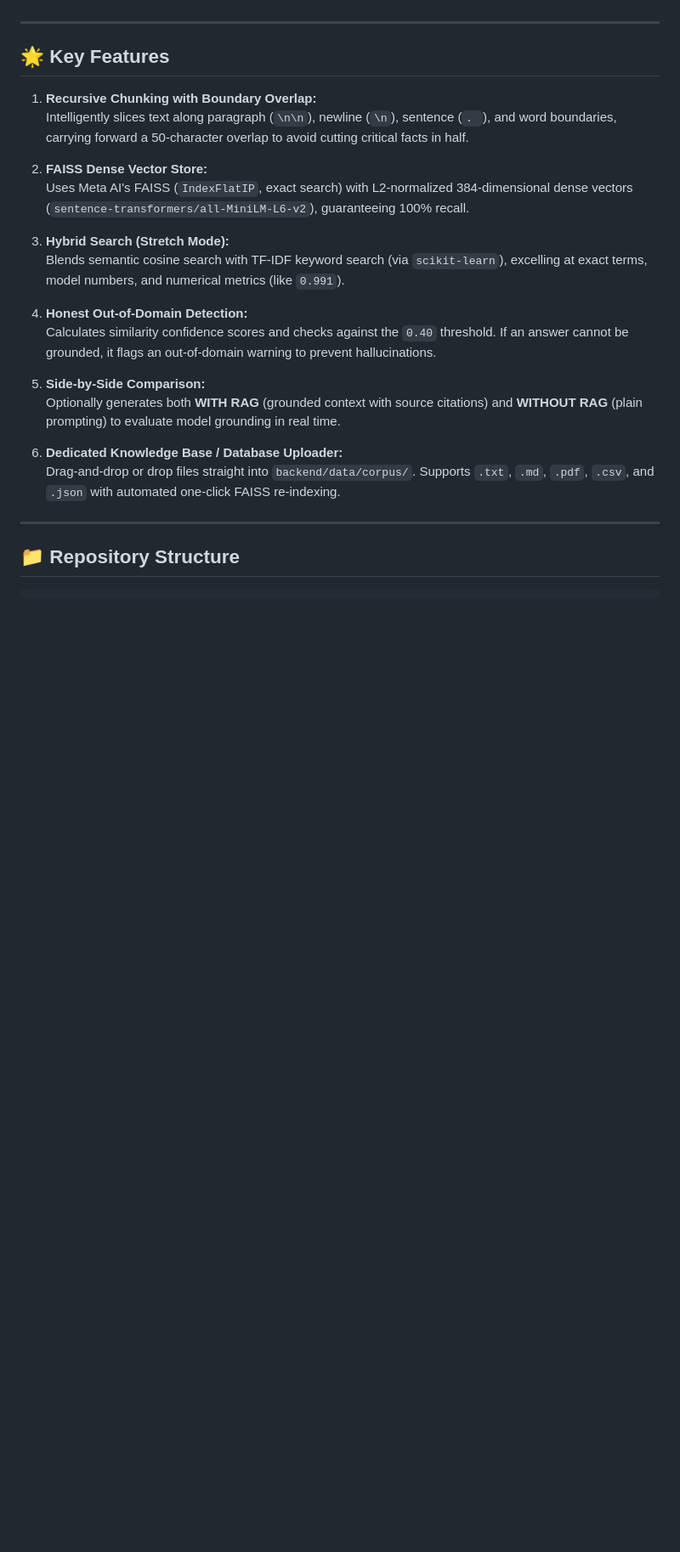
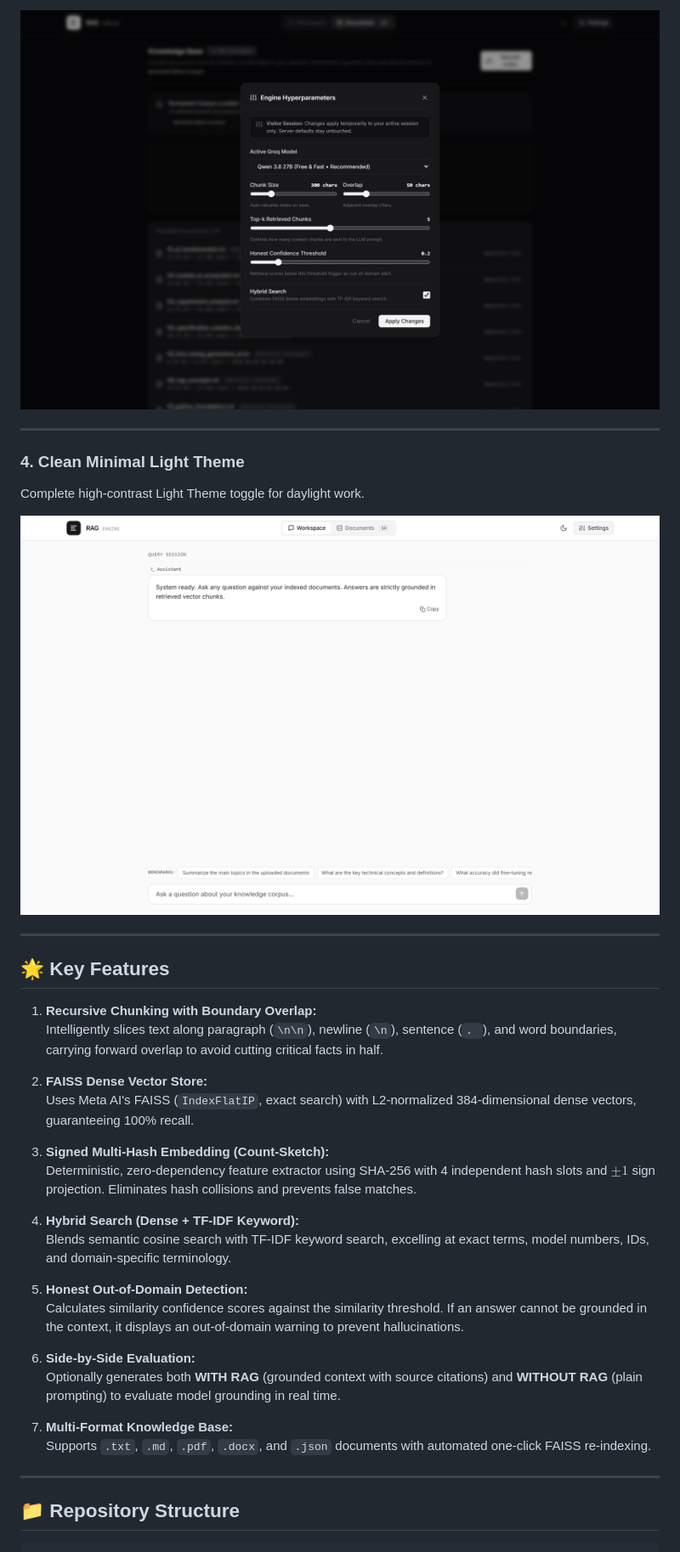
Before and after one commit to Masood-Haider/rag-project, a Markdown page: README.md, the part around one of its changes. Shown at 85% size. Drawn GitHub-style; pictures changed too: docs/screenshots/04_settings_modal.png (added), docs/screenshots/05_workspace_light.png (added); blank space fills up the shorter version.

Commit message:
docs: add high-resolution app screenshots and showcase gallery to README

```diff
--- a/README.md
+++ b/README.md
@@ -10,25 +40,36 @@ A full-stack, enterprise-ready Retrieval-Augmented Generation (RAG) platform ext
+![Engine Hyperparameters Modal](docs/screenshots/04_settings_modal.png)
+
+---
+
+### 4. Clean Minimal Light Theme
+Complete high-contrast Light Theme toggle for daylight work.
+
+![Clean Minimal Light Theme](docs/screenshots/05_workspace_light.png)
 
 ---
 
 ## 🌟 Key Features
 
 1. **Recursive Chunking with Boundary Overlap:**
-   Intelligently slices text along paragraph (`\n\n`), newline (`\n`), sentence (`. `), and word boundaries, carrying forward a 50-character overlap to avoid cutting critical facts in half.
+   Intelligently slices text along paragraph (`\n\n`), newline (`\n`), sentence (`. `), and word boundaries, carrying forward overlap to avoid cutting critical facts in half.
 
 2. **FAISS Dense Vector Store:**
-   Uses Meta AI's FAISS (`IndexFlatIP`, exact search) with L2-normalized 384-dimensional dense vectors (`sentence-transformers/all-MiniLM-L6-v2`), guaranteeing 100% recall.
+   Uses Meta AI's FAISS (`IndexFlatIP`, exact search) with L2-normalized 384-dimensional dense vectors, guaranteeing 100% recall.
 
-3. **Hybrid Search (Stretch Mode):**
-   Blends semantic cosine search with TF-IDF keyword search (via `scikit-learn`), excelling at exact terms, model numbers, and numerical metrics (like `0.991`).
+3. **Signed Multi-Hash Embedding (Count-Sketch):**
+   Deterministic, zero-dependency feature extractor using SHA-256 with 4 independent hash slots and $\pm 1$ sign projection. Eliminates hash collisions and prevents false matches.
 
-4. **Honest Out-of-Domain Detection:**
-   Calculates similarity confidence scores and checks against the `0.40` threshold. If an answer cannot be grounded, it flags an out-of-domain warning to prevent hallucinations.
+4. **Hybrid Search (Dense + TF-IDF Keyword):**
+   Blends semantic cosine search with TF-IDF keyword search, excelling at exact terms, model numbers, IDs, and domain-specific terminology.
 
-5. **Side-by-Side Comparison:**
+5. **Honest Out-of-Domain Detection:**
+   Calculates similarity confidence scores against the similarity threshold. If an answer cannot be grounded in the context, it displays an out-of-domain warning to prevent hallucinations.
+
+6. **Side-by-Side Evaluation:**
    Optionally generates both **WITH RAG** (grounded context with source citations) and **WITHOUT RAG** (plain prompting) to evaluate model grounding in real time.
 
-6. **Dedicated Knowledge Base / Database Uploader:**
-   Drag-and-drop or drop files straight into `backend/data/corpus/`. Supports `.txt`, `.md`, `.pdf`, `.csv`, and `.json` with automated one-click FAISS re-indexing.
+7. **Multi-Format Knowledge Base:**
+   Supports `.txt`, `.md`, `.pdf`, `.docx`, and `.json` documents with automated one-click FAISS re-indexing.
 
 ---
 
```
Also changed, not shown: other parts of README.md (+73 -67 lines), docs/screenshots/01_workspace_dark.png (added), docs/screenshots/02_chat_query_dark.png (added), docs/screenshots/03_documents_manager.png (added), 3 other files.
